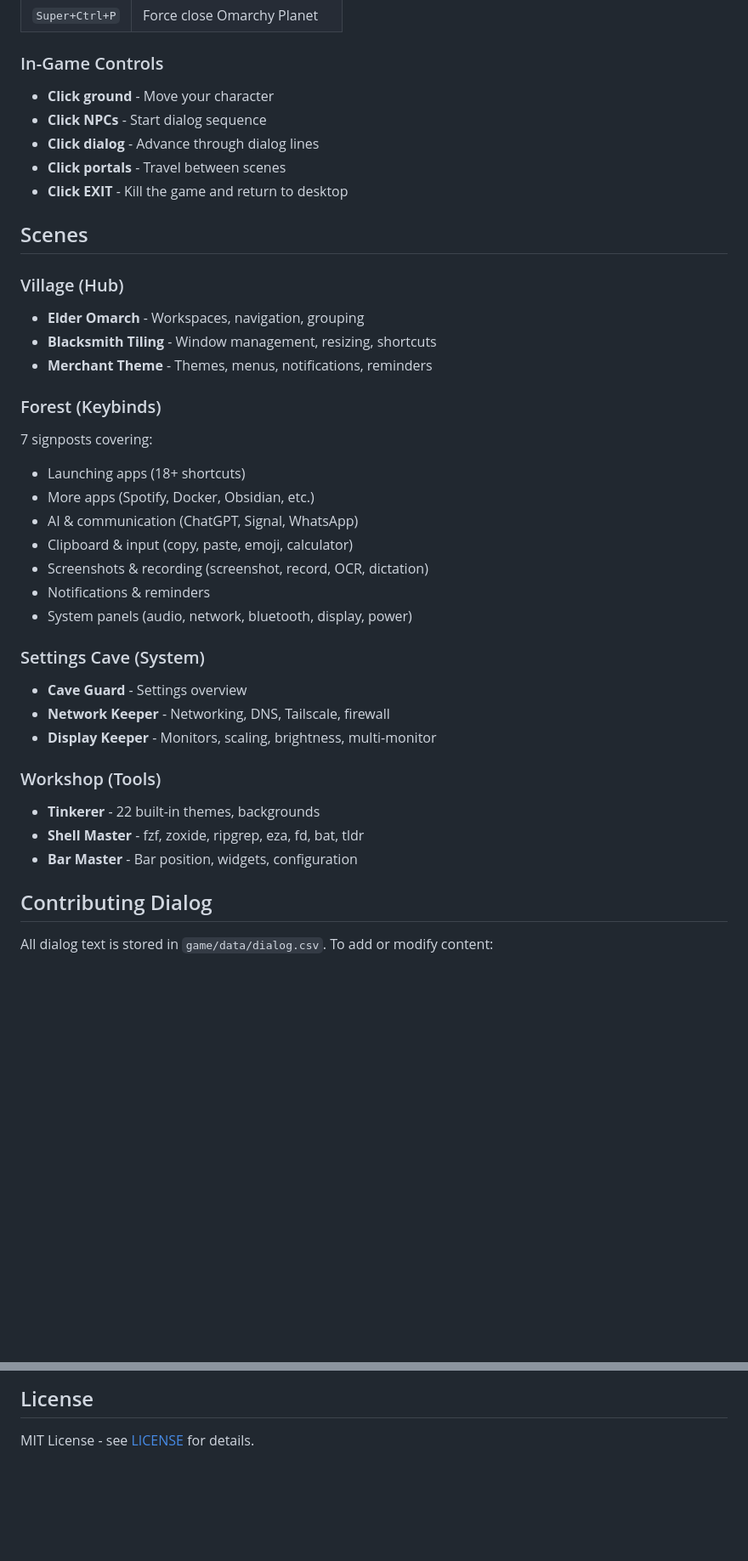
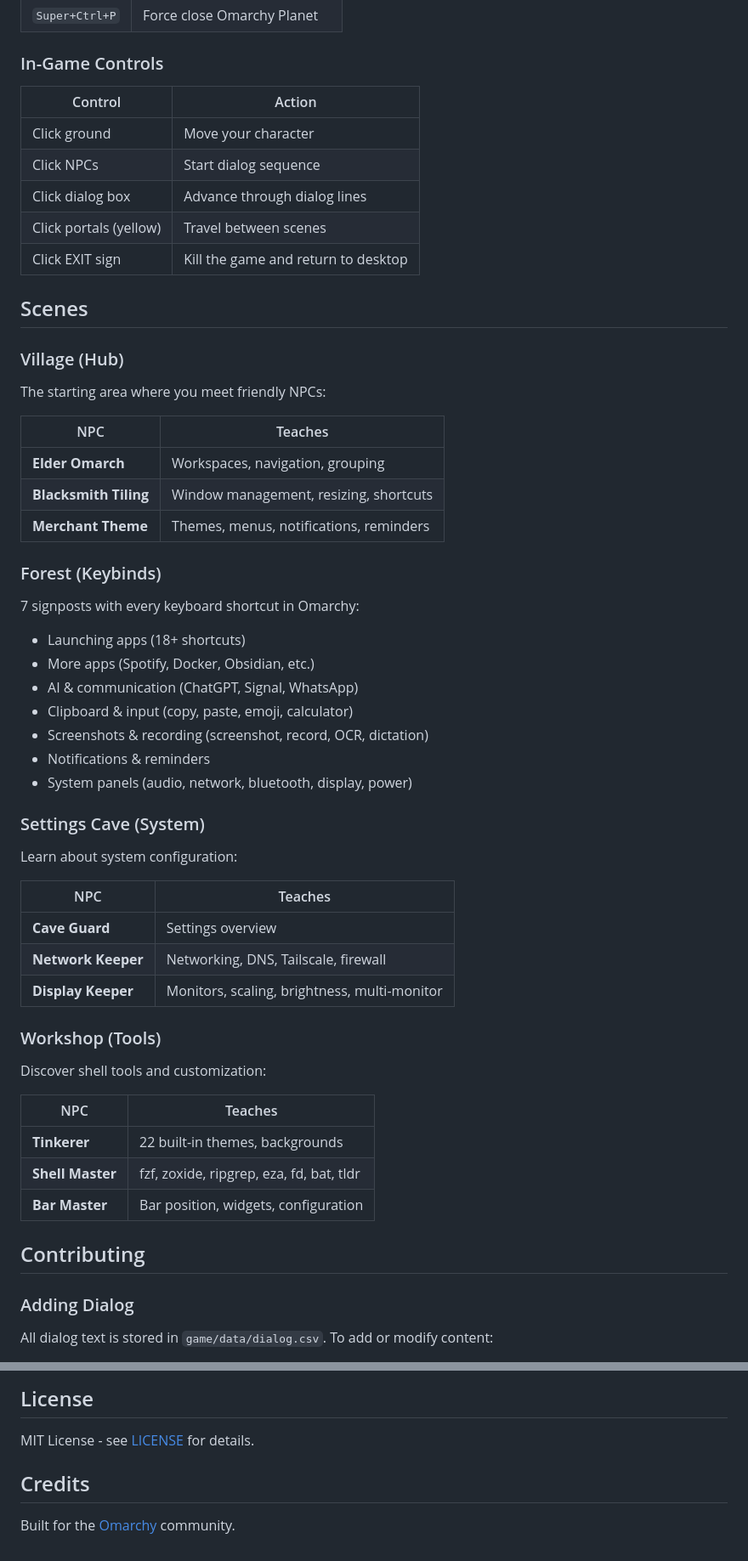
Before and after one commit to azzenabidi/omarchy-planet, a Markdown page: README.md, 2 parts joined by grey strips. Shown at 85% size. GitHub-like rendering; blank space fills up the shorter version.

```diff
--- a/README.md
+++ b/README.md
@@ -53,21 +78,27 @@ hyprctl reload
 
 ### In-Game Controls
 
-- **Click ground** - Move your character
-- **Click NPCs** - Start dialog sequence
-- **Click dialog** - Advance through dialog lines
-- **Click portals** - Travel between scenes
-- **Click EXIT** - Kill the game and return to desktop
+| Control | Action |
+|---------|--------|
+| Click ground | Move your character |
+| Click NPCs | Start dialog sequence |
+| Click dialog box | Advance through dialog lines |
+| Click portals (yellow) | Travel between scenes |
+| Click EXIT sign | Kill the game and return to desktop |
 
 ## Scenes
 
 ### Village (Hub)
-- **Elder Omarch** - Workspaces, navigation, grouping
-- **Blacksmith Tiling** - Window management, resizing, shortcuts
-- **Merchant Theme** - Themes, menus, notifications, reminders
+The starting area where you meet friendly NPCs:
+
+| NPC | Teaches |
+|-----|---------|
+| **Elder Omarch** | Workspaces, navigation, grouping |
+| **Blacksmith Tiling** | Window management, resizing, shortcuts |
+| **Merchant Theme** | Themes, menus, notifications, reminders |
 
 ### Forest (Keybinds)
-7 signposts covering:
+7 signposts with every keyboard shortcut in Omarchy:
 - Launching apps (18+ shortcuts)
 - More apps (Spotify, Docker, Obsidian, etc.)
 - AI & communication (ChatGPT, Signal, WhatsApp)
@@ -77,16 +108,26 @@ hyprctl reload
 - System panels (audio, network, bluetooth, display, power)
 
 ### Settings Cave (System)
-- **Cave Guard** - Settings overview
-- **Network Keeper** - Networking, DNS, Tailscale, firewall
-- **Display Keeper** - Monitors, scaling, brightness, multi-monitor
+Learn about system configuration:
+
+| NPC | Teaches |
+|-----|---------|
+| **Cave Guard** | Settings overview |
+| **Network Keeper** | Networking, DNS, Tailscale, firewall |
+| **Display Keeper** | Monitors, scaling, brightness, multi-monitor |
 
 ### Workshop (Tools)
-- **Tinkerer** - 22 built-in themes, backgrounds
-- **Shell Master** - fzf, zoxide, ripgrep, eza, fd, bat, tldr
-- **Bar Master** - Bar position, widgets, configuration
+Discover shell tools and customization:
 
-## Contributing Dialog
+| NPC | Teaches |
+|-----|---------|
+| **Tinkerer** | 22 built-in themes, backgrounds |
+| **Shell Master** | fzf, zoxide, ripgrep, eza, fd, bat, tldr |
+| **Bar Master** | Bar position, widgets, configuration |
+
+## Contributing
+
+### Adding Dialog
 
 All dialog text is stored in `game/data/dialog.csv`. To add or modify content:
 
@@ -133,3 +186,7 @@ omarchy-planet/
 ## License
 
 MIT License - see [LICENSE](LICENSE) for details.
+
+## Credits
+
+Built for the [Omarchy](https://omarchy.org) community.
```
Also changed, not shown: other parts of README.md (+53 -16 lines), assets/README.md (added, +13 -0 lines).
